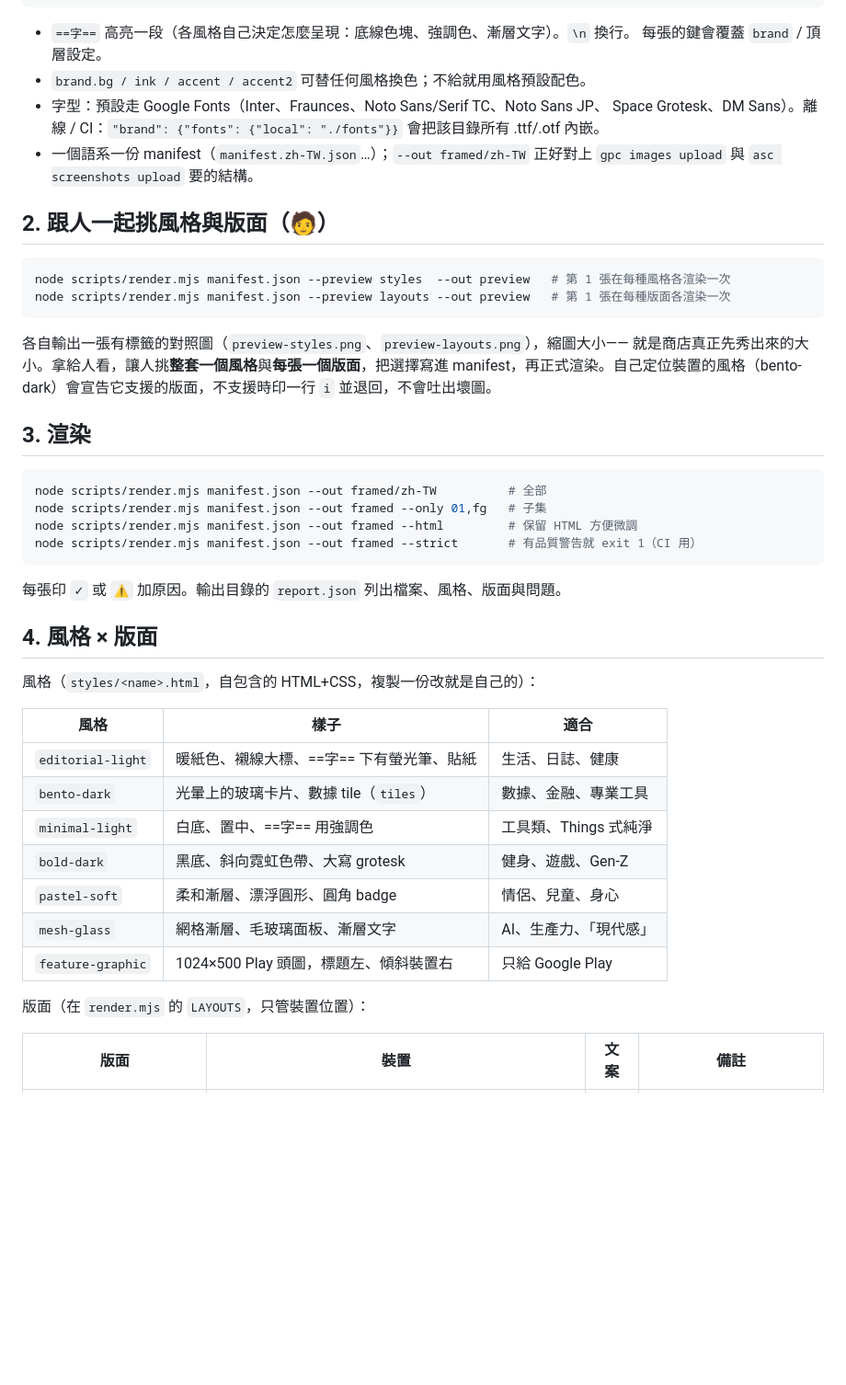
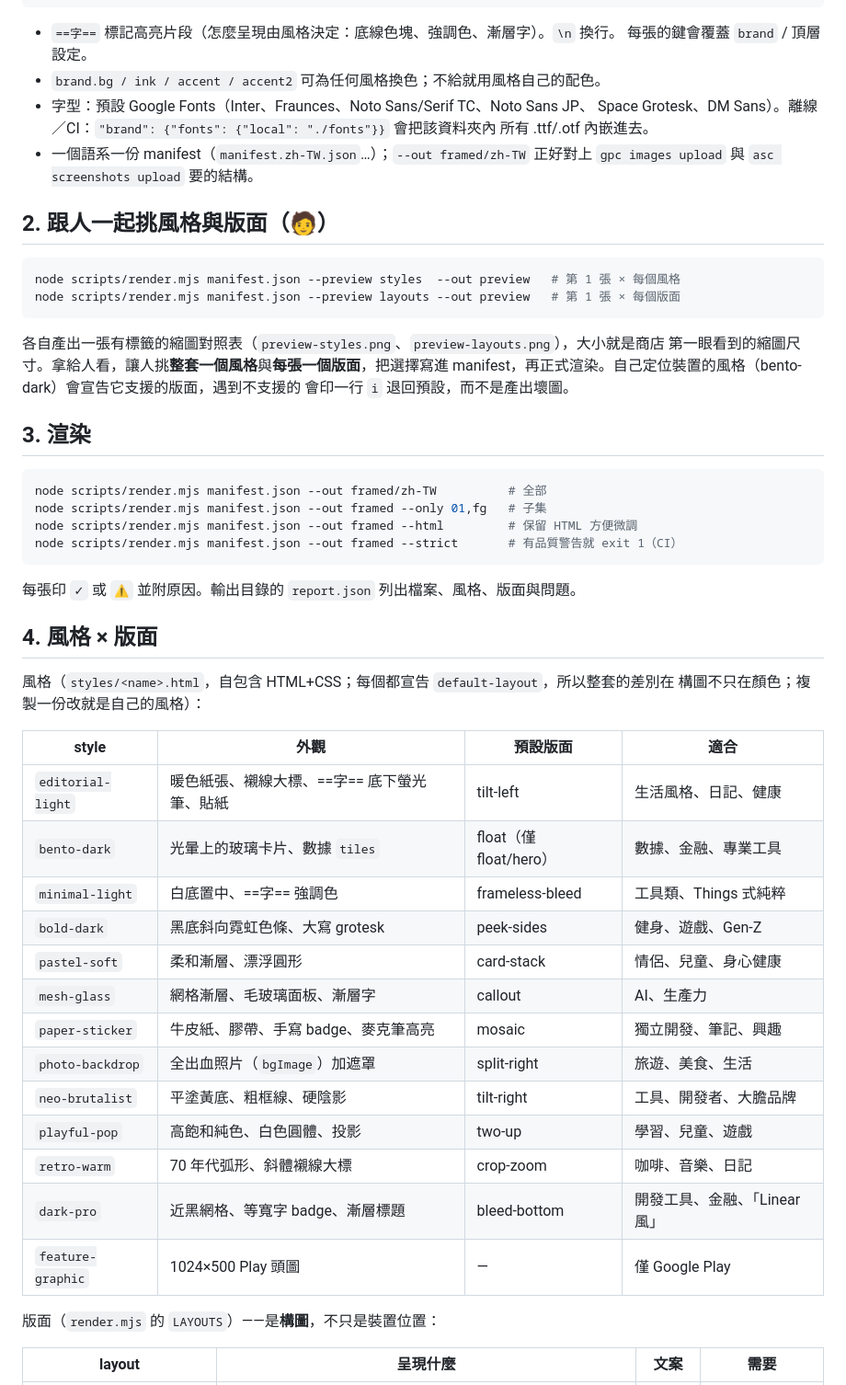
Before and after one commit to allen-hsu/mobile-shipkit, a Markdown page: skills/store-art/SKILL.zh-TW.md, the part around one of its changes. Shown at 92% size. GitHub-like rendering; blank space fills up the shorter version.

Commit message:
docs: zh-TW for store-art 12 styles × 15 layouts
Co-Authored-By: Claude Fable 5 <noreply@anthropic.com>

````diff
--- a/skills/store-art/SKILL.zh-TW.md
+++ b/skills/store-art/SKILL.zh-TW.md
@@ -33,26 +33,26 @@ cd skills/store-art && npm run setup      # playwright + chromium（約 350 MB
 }
 ```
 
-- `==字==` 高亮一段（各風格自己決定怎麼呈現：底線色塊、強調色、漸層文字）。`\n` 換行。
+- `==字==` 標記高亮片段（怎麼呈現由風格決定：底線色塊、強調色、漸層字）。`\n` 換行。
   每張的鍵會覆蓋 `brand` / 頂層設定。
-- `brand.bg / ink / accent / accent2` 可替任何風格換色；不給就用風格預設配色。
-- 字型：預設走 Google Fonts（Inter、Fraunces、Noto Sans/Serif TC、Noto Sans JP、
-  Space Grotesk、DM Sans）。離線 / CI：`"brand": {"fonts": {"local": "./fonts"}}` 會把該目錄所有
-  .ttf/.otf 內嵌。
+- `brand.bg / ink / accent / accent2` 可為任何風格換色；不給就用風格自己的配色。
+- 字型：預設 Google Fonts（Inter、Fraunces、Noto Sans/Serif TC、Noto Sans JP、
+  Space Grotesk、DM Sans）。離線／CI：`"brand": {"fonts": {"local": "./fonts"}}` 會把該資料夾內
+  所有 .ttf/.otf 內嵌進去。
 - 一個語系一份 manifest（`manifest.zh-TW.json`…）；`--out framed/zh-TW` 正好對上
   `gpc images upload` 與 `asc screenshots upload` 要的結構。
 
 ## 2. 跟人一起挑風格與版面（🧑）
 
 ```sh
-node scripts/render.mjs manifest.json --preview styles  --out preview   # 第 1 張在每種風格各渲染一次
-node scripts/render.mjs manifest.json --preview layouts --out preview   # 第 1 張在每種版面各渲染一次
+node scripts/render.mjs manifest.json --preview styles  --out preview   # 第 1 張 × 每個風格
+node scripts/render.mjs manifest.json --preview layouts --out preview   # 第 1 張 × 每個版面
 ```
 
-各自輸出一張有標籤的對照圖（`preview-styles.png`、`preview-layouts.png`），縮圖大小——
-就是商店真正先秀出來的大小。拿給人看，讓人挑**整套一個風格**與**每張一個版面**，把選擇寫進
-manifest，再正式渲染。自己定位裝置的風格（bento-dark）會宣告它支援的版面，不支援時印一行 `ℹ`
-並退回，不會吐出壞圖。
+各自產出一張有標籤的縮圖對照表（`preview-styles.png`、`preview-layouts.png`），大小就是商店
+第一眼看到的縮圖尺寸。拿給人看，讓人挑**整套一個風格**與**每張一個版面**，把選擇寫進
+manifest，再正式渲染。自己定位裝置的風格（bento-dark）會宣告它支援的版面，遇到不支援的
+會印一行 `ℹ` 退回預設，而不是產出壞圖。
 
 ## 3. 渲染
 
@@ -60,26 +60,33 @@ manifest，再正式渲染。自己定位裝置的風格（bento-dark）會宣
 node scripts/render.mjs manifest.json --out framed/zh-TW          # 全部
 node scripts/render.mjs manifest.json --out framed --only 01,fg   # 子集
 node scripts/render.mjs manifest.json --out framed --html         # 保留 HTML 方便微調
-node scripts/render.mjs manifest.json --out framed --strict       # 有品質警告就 exit 1（CI 用）
+node scripts/render.mjs manifest.json --out framed --strict       # 有品質警告就 exit 1（CI）
 ```
 
-每張印 `✓` 或 `⚠` 加原因。輸出目錄的 `report.json` 列出檔案、風格、版面與問題。
+每張印 `✓` 或 `⚠` 並附原因。輸出目錄的 `report.json` 列出檔案、風格、版面與問題。
 
 ## 4. 風格 × 版面
 
-風格（`styles/<name>.html`，自包含的 HTML+CSS，複製一份改就是自己的）：
+風格（`styles/<name>.html`，自包含 HTML+CSS；每個都宣告 `default-layout`，所以整套的差別在
+構圖不只在顏色；複製一份改就是自己的風格）：
 
-| 風格 | 樣子 | 適合 |
-|---|---|---|
-| `editorial-light` | 暖紙色、襯線大標、==字== 下有螢光筆、貼紙 | 生活、日誌、健康 |
-| `bento-dark` | 光暈上的玻璃卡片、數據 tile（`tiles`） | 數據、金融、專業工具 |
-| `minimal-light` | 白底、置中、==字== 用強調色 | 工具類、Things 式純淨 |
-| `bold-dark` | 黑底、斜向霓虹色帶、大寫 grotesk | 健身、遊戲、Gen-Z |
-| `pastel-soft` | 柔和漸層、漂浮圓形、圓角 badge | 情侶、兒童、身心 |
-| `mesh-glass` | 網格漸層、毛玻璃面板、漸層文字 | AI、生產力、「現代感」 |
-| `feature-graphic` | 1024×500 Play 頭圖，標題左、傾斜裝置右 | 只給 Google Play |
+| style | 外觀 | 預設版面 | 適合 |
+|---|---|---|---|
+| `editorial-light` | 暖色紙張、襯線大標、==字== 底下螢光筆、貼紙 | tilt-left | 生活風格、日記、健康 |
+| `bento-dark` | 光暈上的玻璃卡片、數據 `tiles` | float（僅 float/hero） | 數據、金融、專業工具 |
+| `minimal-light` | 白底置中、==字== 強調色 | frameless-bleed | 工具類、Things 式純粹 |
+| `bold-dark` | 黑底斜向霓虹色條、大寫 grotesk | peek-sides | 健身、遊戲、Gen-Z |
+| `pastel-soft` | 柔和漸層、漂浮圓形 | card-stack | 情侶、兒童、身心健康 |
+| `mesh-glass` | 網格漸層、毛玻璃面板、漸層字 | callout | AI、生產力 |
+| `paper-sticker` | 牛皮紙、膠帶、手寫 badge、麥克筆高亮 | mosaic | 獨立開發、筆記、興趣 |
+| `photo-backdrop` | 全出血照片（`bgImage`）加遮罩 | split-right | 旅遊、美食、生活 |
+| `neo-brutalist` | 平塗黃底、粗框線、硬陰影 | tilt-right | 工具、開發者、大膽品牌 |
+| `playful-pop` | 高飽和純色、白色圓體、投影 | two-up | 學習、兒童、遊戲 |
+| `retro-warm` | 70 年代弧形、斜體襯線大標 | crop-zoom | 咖啡、音樂、日記 |
+| `dark-pro` | 近黑網格、等寬字 badge、漸層標題 | bleed-bottom | 開發工具、金融、「Linear 風」 |
+| `feature-graphic` | 1024×500 Play 頭圖 | — | 僅 Google Play |
 
-版面（在 `render.mjs` 的 `LAYOUTS`，只管裝置位置）：
+版面（`render.mjs` 的 `LAYOUTS`）——是**構圖**，不只是裝置位置：
 
-| 版面 | 裝置 | 文案 | 備註 |
+| layout | 呈現什麼 | 文案 | 需要 |
 |---|---|---|---|
````
Also changed, not shown: other parts of skills/store-art/SKILL.zh-TW.md (+28 -21 lines).
